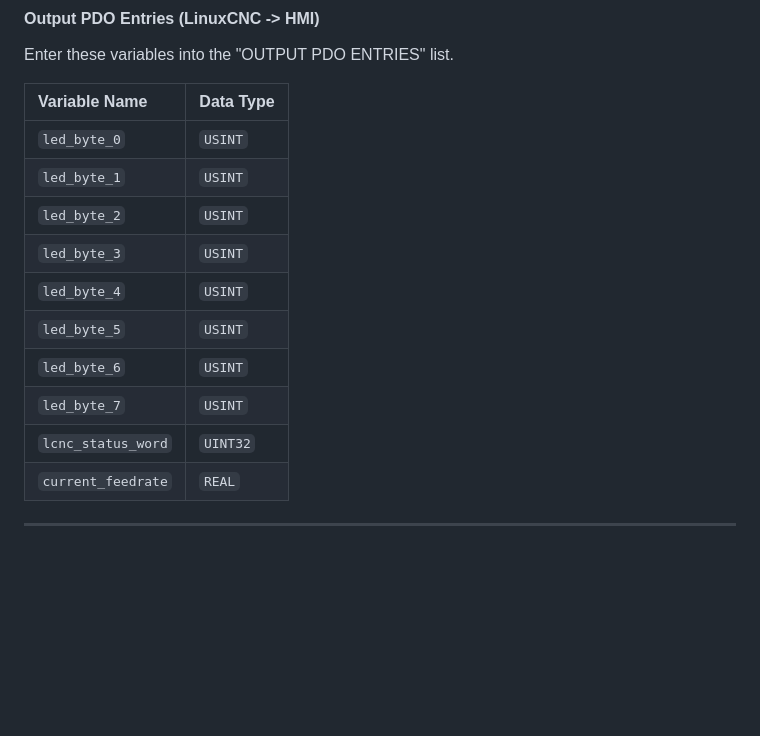
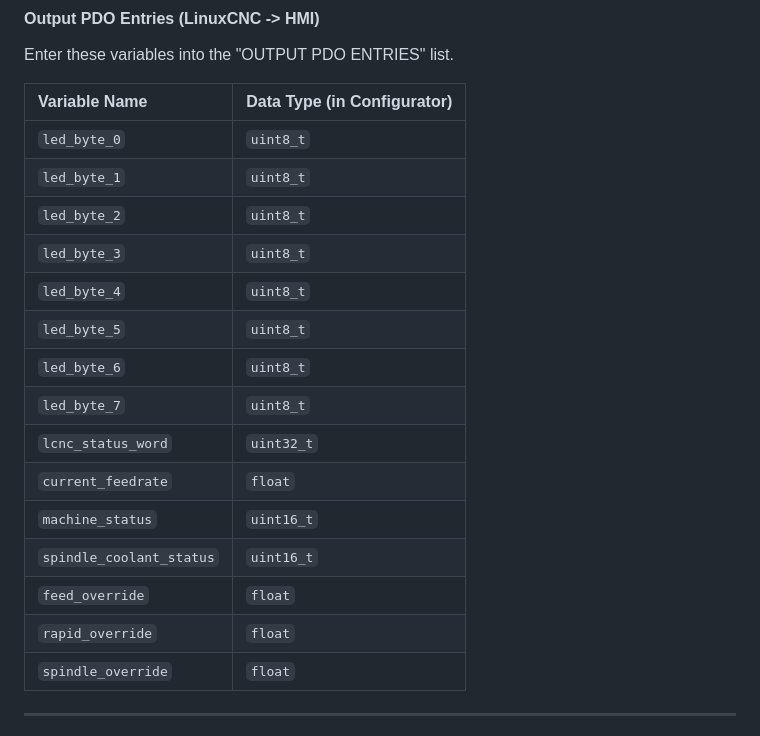
Before and after one commit to NoLackOfIdeas/CNCpanel-LinuxCNC-Ethercat-ESP32-ESPnow, a Markdown page: README.md, the part around the change printed below. Drawn GitHub-style; blank space fills up the shorter version.

```diff
--- a/README.md
+++ b/README.md
@@ -164,18 +164,23 @@ Enter these variables into the "INPUT PDO ENTRIES" list.
 
 Enter these variables into the "OUTPUT PDO ENTRIES" list.
 
-| Variable Name      | Data Type |
-| :----------------- | :-------- |
-| `led_byte_0`       | `USINT`   |
-| `led_byte_1`       | `USINT`   |
-| `led_byte_2`       | `USINT`   |
-| `led_byte_3`       | `USINT`   |
-| `led_byte_4`       | `USINT`   |
-| `led_byte_5`       | `USINT`   |
-| `led_byte_6`       | `USINT`   |
-| `led_byte_7`       | `USINT`   |
-| `lcnc_status_word` | `UINT32`  |
-| `current_feedrate` | `REAL`    |
+| Variable Name            | Data Type (in Configurator) |
+| :----------------------- | :-------------------------- |
+| `led_byte_0`             | `uint8_t`                   |
+| `led_byte_1`             | `uint8_t`                   |
+| `led_byte_2`             | `uint8_t`                   |
+| `led_byte_3`             | `uint8_t`                   |
+| `led_byte_4`             | `uint8_t`                   |
+| `led_byte_5`             | `uint8_t`                   |
+| `led_byte_6`             | `uint8_t`                   |
+| `led_byte_7`             | `uint8_t`                   |
+| `lcnc_status_word`       | `uint32_t`                  |
+| `current_feedrate`       | `float`                     |
+| `machine_status`         | `uint16_t`                  |
+| `spindle_coolant_status` | `uint16_t`                  |
+| `feed_override`          | `float`                     |
+| `rapid_override`         | `float`                     |
+| `spindle_override`       | `float`                     |
 
 ---
 
```
Also changed, not shown: other parts of README.md (+38 -38 lines).
